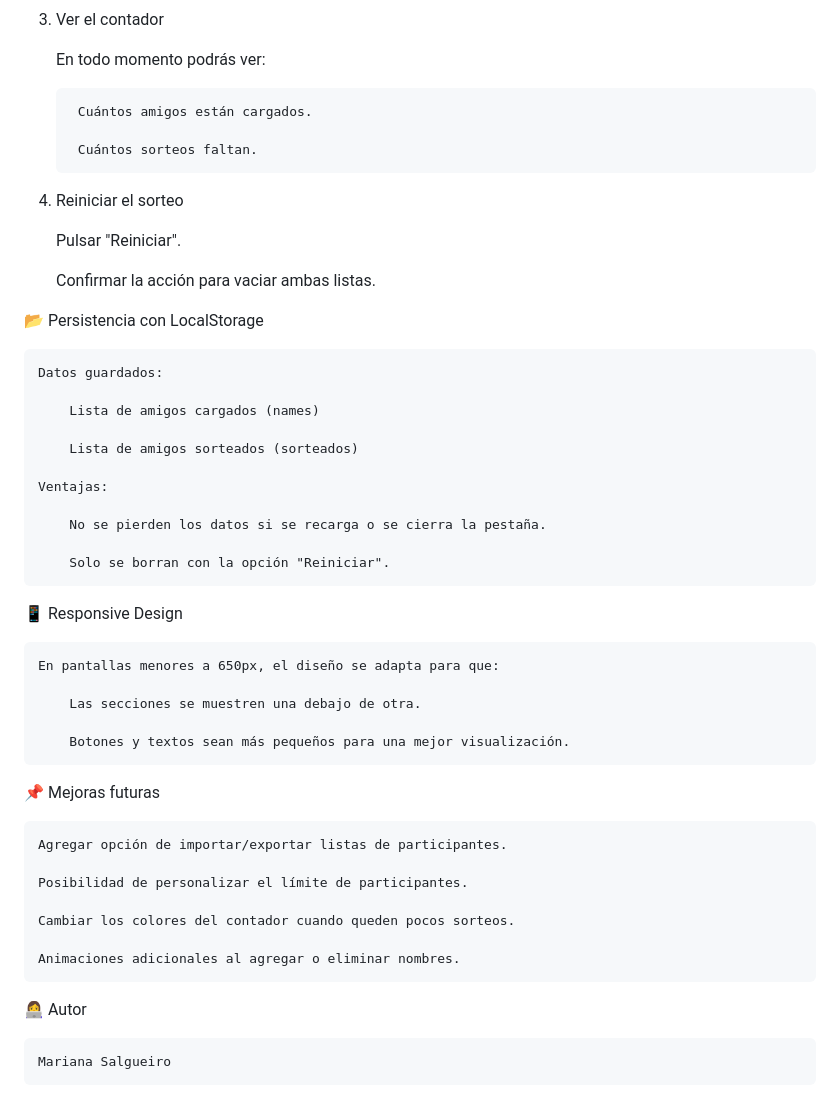
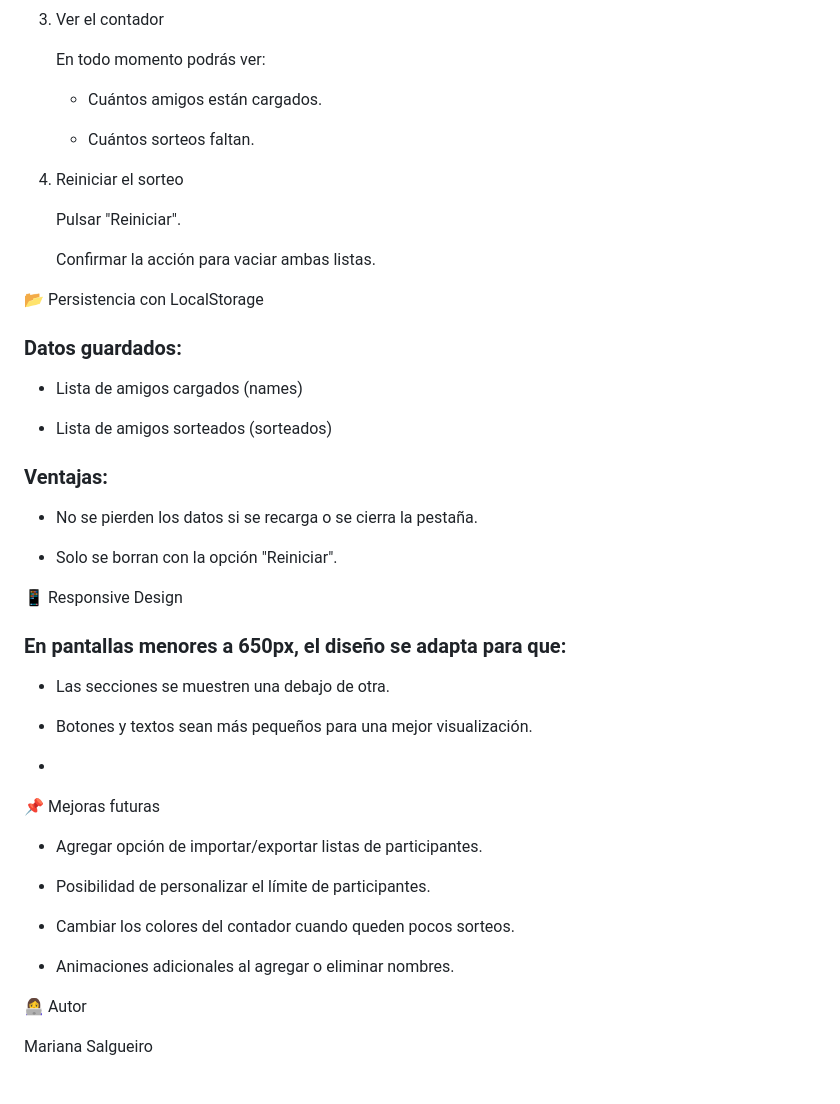
Before and after one commit to MLauraSal/Challenger_Alura-amigo-secreto, a Markdown page: README.md, the part around the change printed below. Rendered like a GitHub page.

```diff
--- a/README.md
+++ b/README.md
@@ -106,9 +107,9 @@ JavaScript es clave para la interacción y dinamismo en la página.
 
     En todo momento podrás ver:
 
-        Cuántos amigos están cargados.
+   - Cuántos amigos están cargados.
 
-        Cuántos sorteos faltan.
+   - Cuántos sorteos faltan.
 
 4. Reiniciar el sorteo
 
@@ -118,36 +119,34 @@ JavaScript es clave para la interacción y dinamismo en la página.
 
 📂 Persistencia con LocalStorage
 
-    Datos guardados:
+   ### Datos guardados:
 
-        Lista de amigos cargados (names)
+  - Lista de amigos cargados (names)
 
-        Lista de amigos sorteados (sorteados)
+  - Lista de amigos sorteados (sorteados)
 
-    Ventajas:
+   ### Ventajas:
+   - No se pierden los datos si se recarga o se cierra la pestaña.
 
-        No se pierden los datos si se recarga o se cierra la pestaña.
-
-        Solo se borran con la opción "Reiniciar".
+   - Solo se borran con la opción "Reiniciar".
 
 📱 Responsive Design
 
-    En pantallas menores a 650px, el diseño se adapta para que:
+  ### En pantallas menores a 650px, el diseño se adapta para que:
 
-        Las secciones se muestren una debajo de otra.
+  -  Las secciones se muestren una debajo de otra.
 
-        Botones y textos sean más pequeños para una mejor visualización.
+  - Botones y textos sean más pequeños para una mejor visualización.
+  -
+📌 Mejoras futuras
+  - Agregar opción de importar/exportar listas de participantes.
 
-📌 Mejoras futuras
+  - Posibilidad de personalizar el límite de participantes.
 
-    Agregar opción de importar/exportar listas de participantes.
+  - Cambiar los colores del contador cuando queden pocos sorteos.
 
-    Posibilidad de personalizar el límite de participantes.
-
-    Cambiar los colores del contador cuando queden pocos sorteos.
-
-    Animaciones adicionales al agregar o eliminar nombres.
+  - Animaciones adicionales al agregar o eliminar nombres.
 
 👩‍💻 Autor
 
-    Mariana Salgueiro
+ Mariana Salgueiro
```
Also changed, not shown: other parts of README.md (+2 -1 lines).
